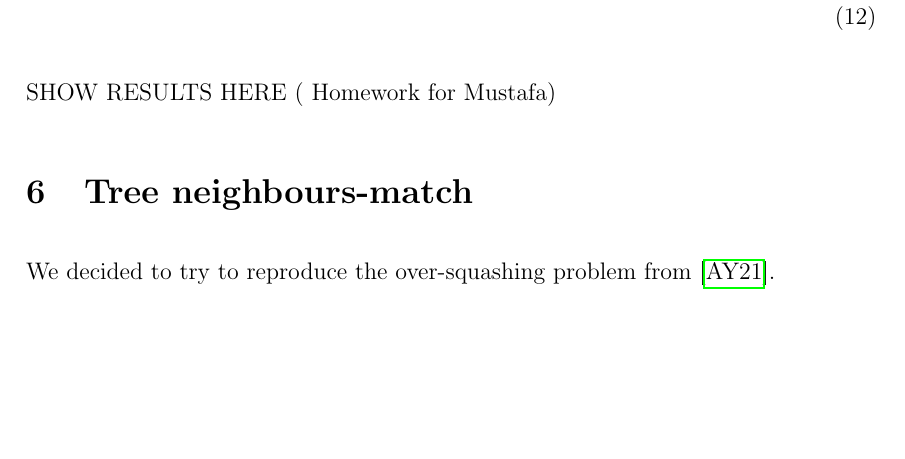
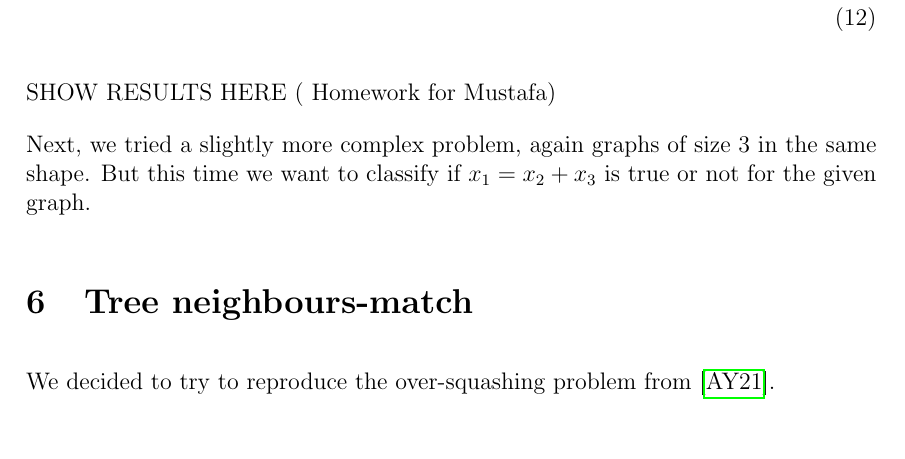
Before and after one commit to joshniemela/BottlenecksWithinGNN, a LaTeX document (report/main.tex): part of page 4 of 7, cut so that both start at the same text, the shorter picture padded with empty space. Compiled offline with pdfLaTeX.

Commit message:
Updated report

```diff
--- a/report/main.tex
+++ b/report/main.tex
@@ -154,6 +154,8 @@ Next, we do the same for the normalised example, $\hat{d}_{i}$ is the number of
 SHOW RESULTS HERE (
 Homework for Mustafa)
 
+Next, we tried a slightly more complex problem, again graphs of size 3 in the same shape. But this time we want to classify if $x_{1} = x_{2}+x_{3}$ is true or not for the given graph.
+
 
 \section{Tree neighbours-match}
 We decided to try to reproduce the over-squashing problem from \cite{alon_bottleneck_2021}.
```
